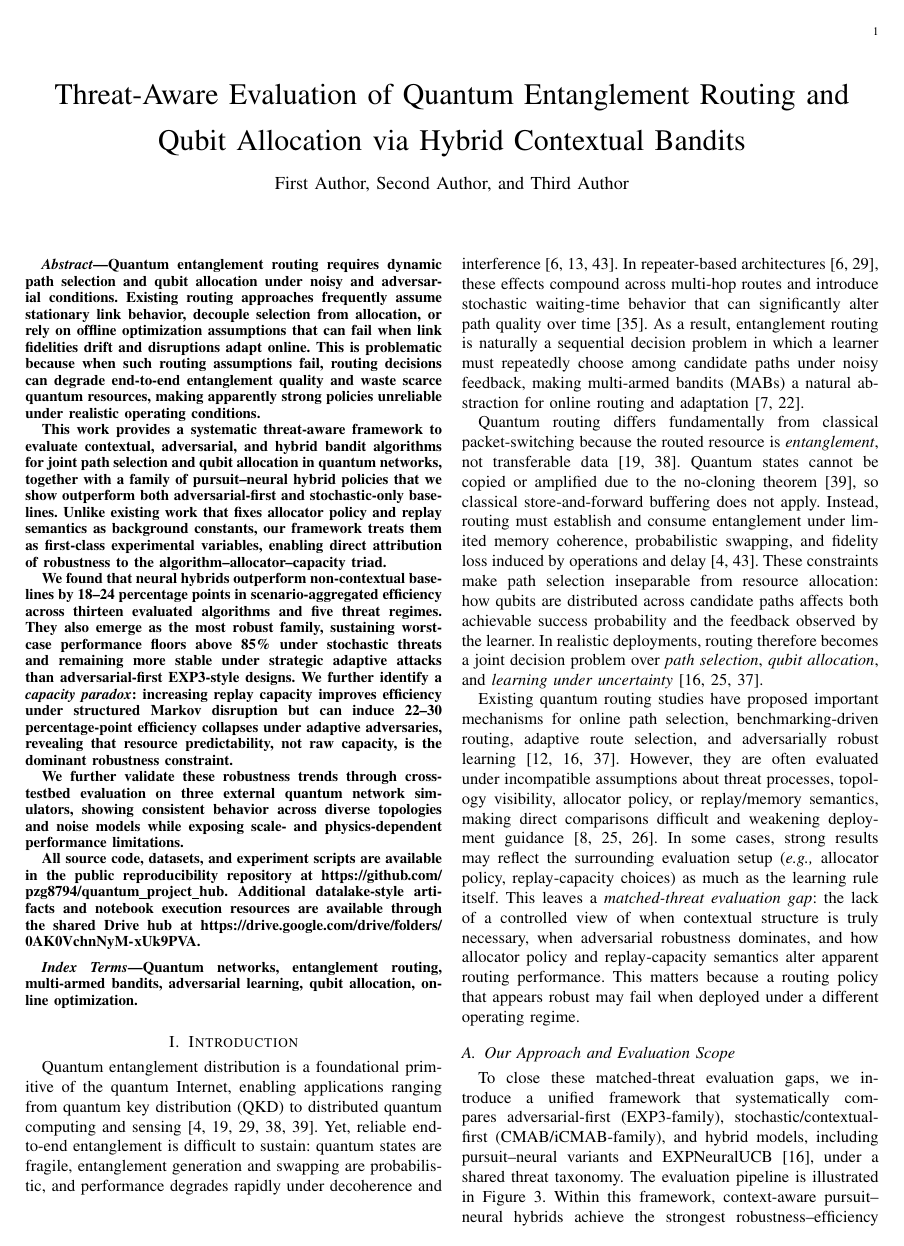
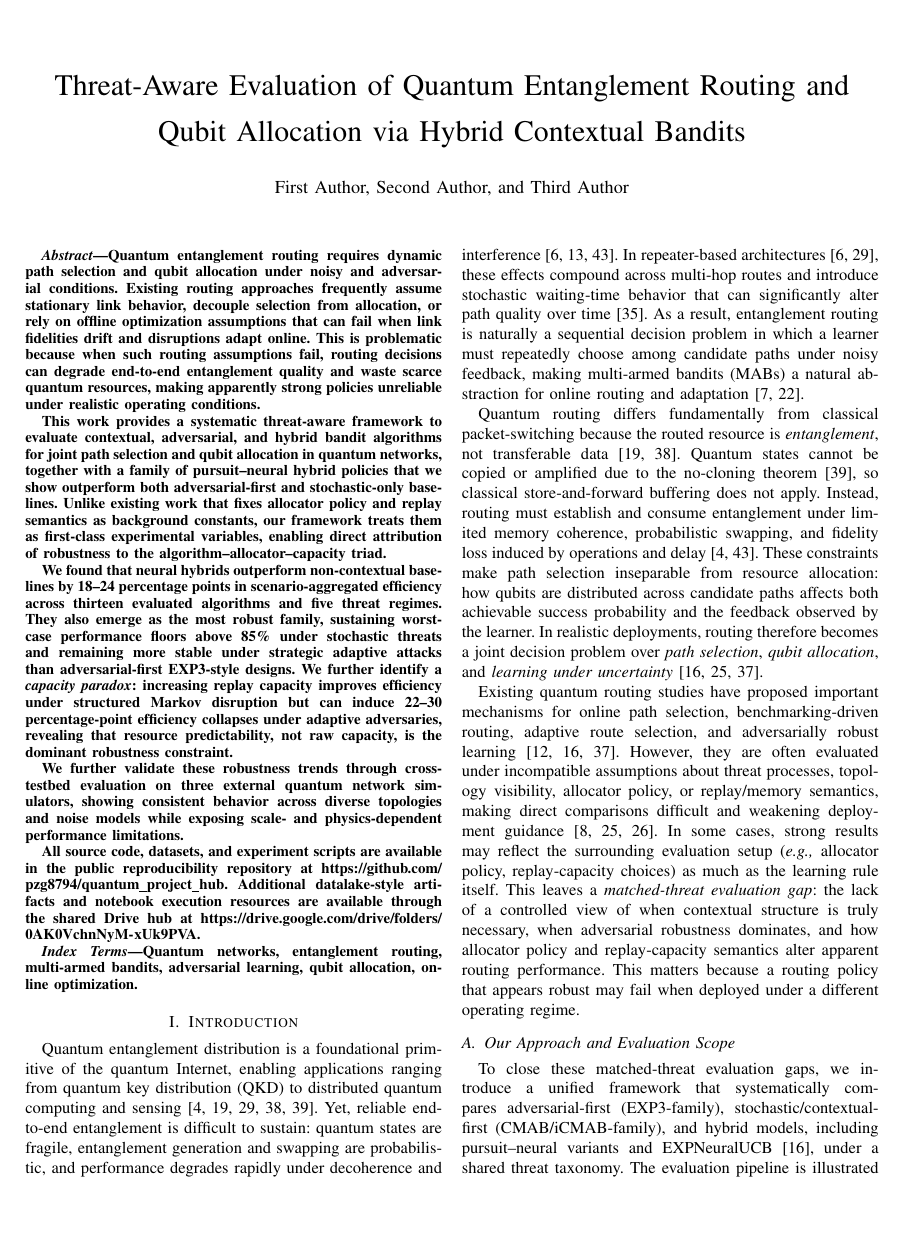
Before and after one commit to pzg8794/QuantumFaultTolerant, a LaTeX paper (main.tex): page 1 of 21 before the commit and page 1 of 22 after it. Compiled offline with pdfLaTeX; a missing font is replaced by an installed copy or a similar font; a LaTeX package or settings file that is missing is left out.

Commit message:
Prepare main.tex for ICNP submission format

```diff
--- a/main.tex
+++ b/main.tex
@@ -1,4 +1,4 @@
-\documentclass[lettersize,journal]{IEEEtran}
+\documentclass[10pt,conference]{IEEEtran}
 
 % Piter
 % Jie
```
Also changed, not shown: main.tex (2 more changed lines).
